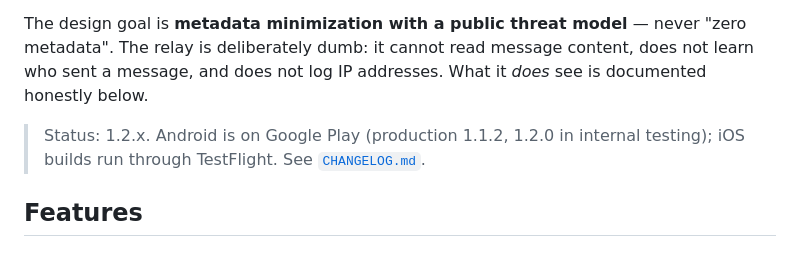
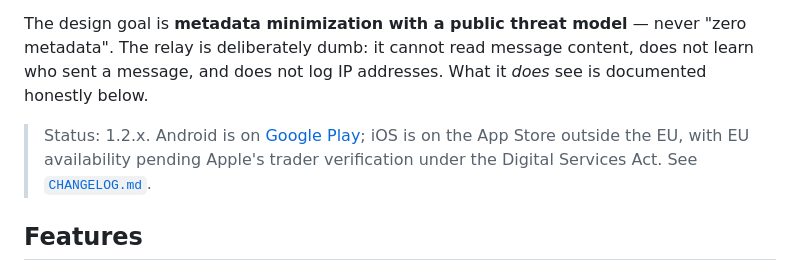
Before and after one commit to juliusjoska/sepot, a Markdown page: README.md, the part around the change. GitHub-like rendering.

Commit message:
docs(readme): update release status for Android and iOS

```diff
--- a/README.md
+++ b/README.md
@@ -4,7 +4,7 @@
 
 The design goal is **metadata minimization with a public threat model** — never "zero metadata". The relay is deliberately dumb: it cannot read message content, does not learn who sent a message, and does not log IP addresses. What it *does* see is documented honestly below.
 
-> Status: 1.2.x. Android is on Google Play (production 1.1.2, 1.2.0 in internal testing); iOS builds run through TestFlight. See [`CHANGELOG.md`](CHANGELOG.md).
+> Status: 1.2.x. Android is on [Google Play](https://play.google.com/store/apps/details?id=cz.sepot.sepot); iOS is on the App Store outside the EU, with EU availability pending Apple's trader verification under the Digital Services Act. See [`CHANGELOG.md`](CHANGELOG.md).
 
 ## Features
 
```
